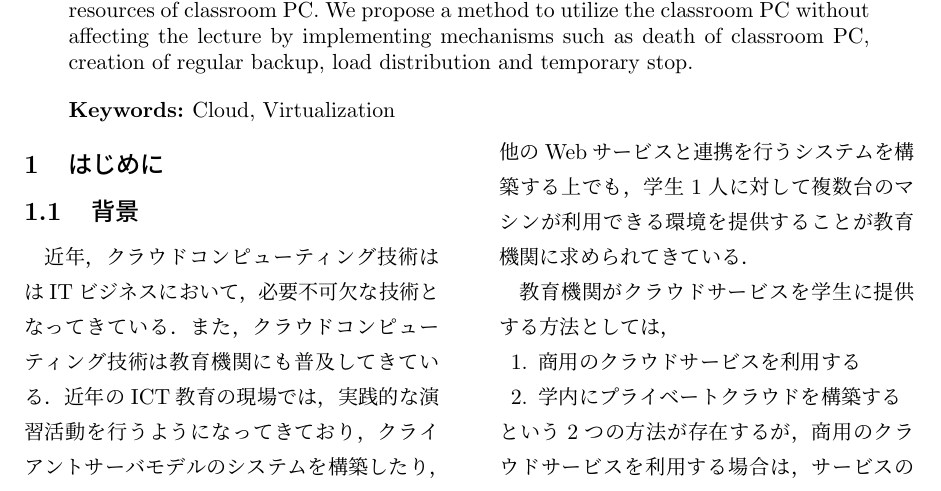
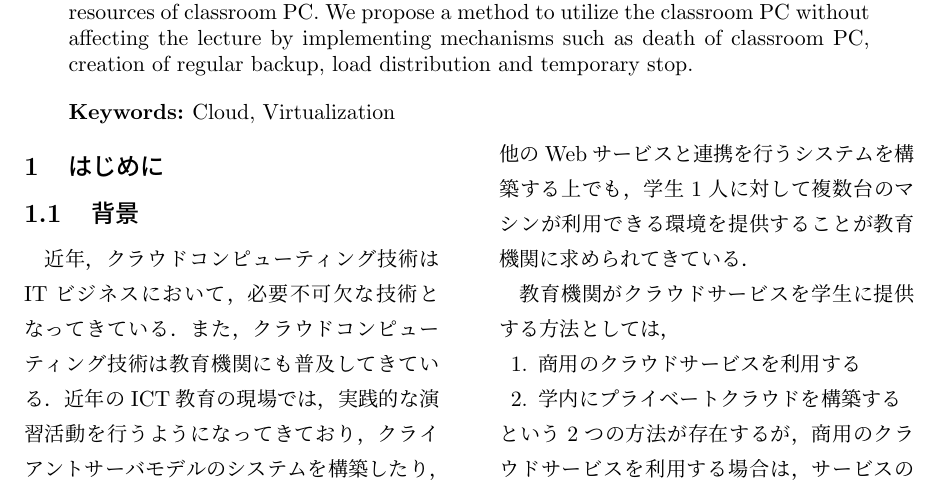
Before and after one commit to oss-fun/YoRTa_midterm_report2017, a LaTeX document (midterm_report.tex): part of page 1 of 4, cut so that both start at the same text. Compiled offline with pLaTeX and dvipdfmx.

Commit message:
[fix]tweak

```diff
--- a/midterm_report.tex
+++ b/midterm_report.tex
@@ -27,7 +27,7 @@ b1014120 永井陽太\\指導教員 : 松原克弥
 
 \section{はじめに}
 \subsection{背景}
-近年，クラウドコンピューティング技術ははITビジネスにおいて，必要不可欠な技術となってきている．
+近年，クラウドコンピューティング技術はITビジネスにおいて，必要不可欠な技術となってきている．
 また，クラウドコンピューティング技術は教育機関にも普及してきている．
 近年のICT教育の現場では，実践的な演習活動を行うようになってきており，
 クライアントサーバモデルのシステムを構築したり，他のWebサービスと連携を行うシステムを構築する上でも，
```
